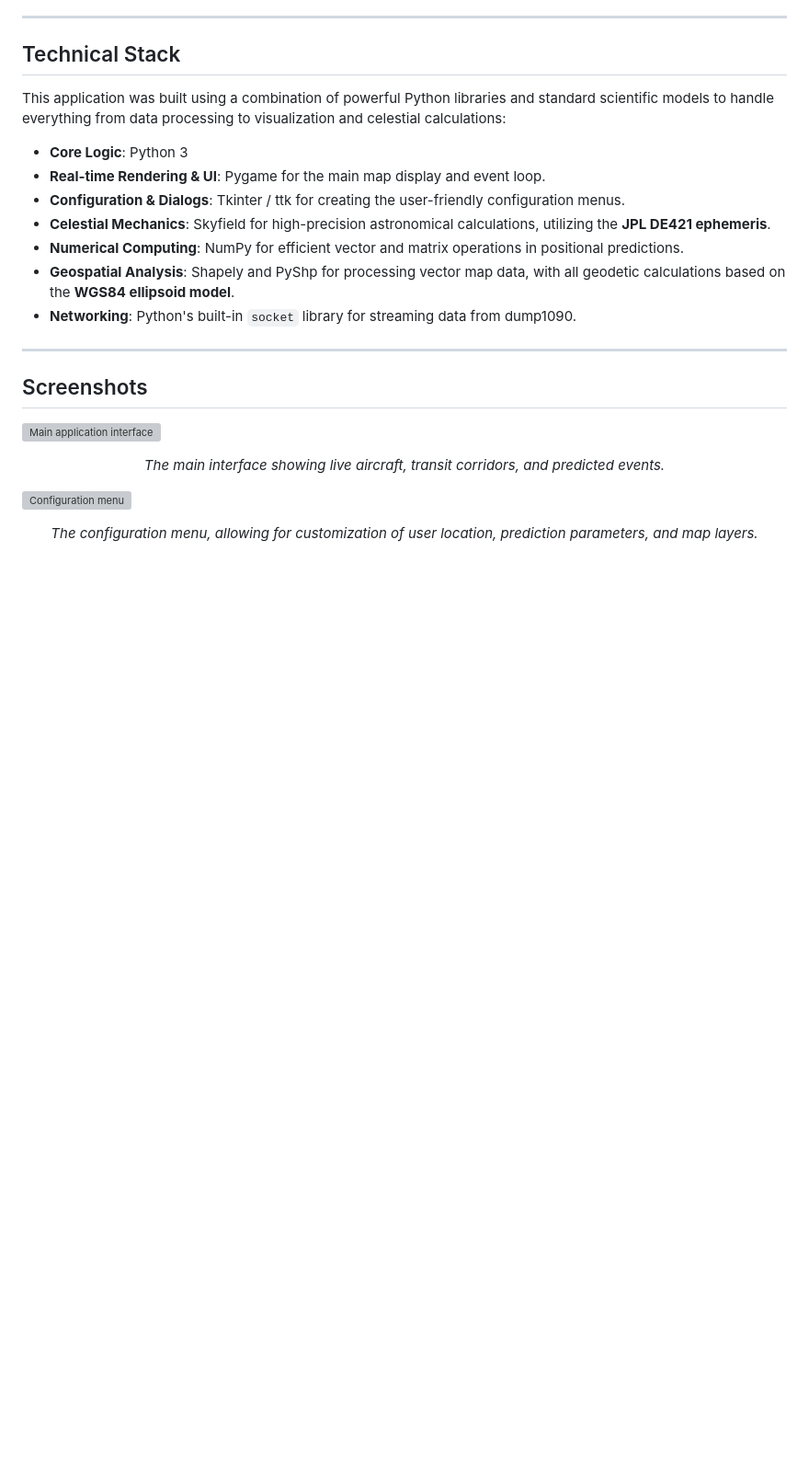
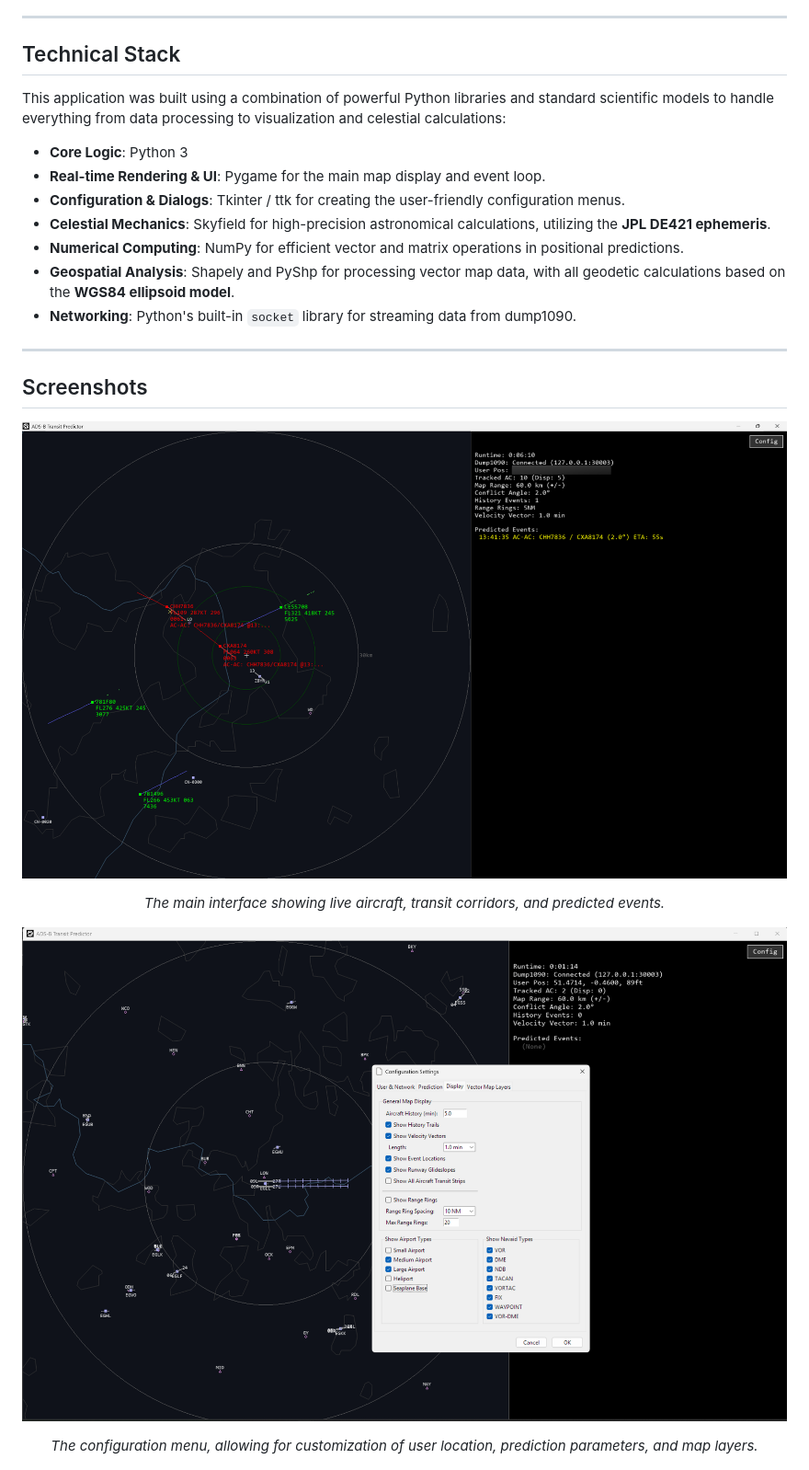
Before and after one commit to RealSeaberry/ADS-B-Transit-Predictor, a Markdown page: README.md, the part around the change. Shown: that part at 92% size. Rendered like a GitHub page; blank space fills up the shorter version; grey boxes are pictures that could not be loaded.

Commit message:
Corrected asset file name

```diff
--- a/README.md
+++ b/README.md
@@ -36,10 +36,10 @@ This application was built using a combination of powerful Python libraries and
 
 ## Screenshots
 
-![Main application interface](assets/screenshot_1.png)
+![Main application interface](assets/Screenshot_1.png)
 *<p align="center">The main interface showing live aircraft, transit corridors, and predicted events.</p>*
 
-![Configuration menu](assets/screenshot_2.png)
+![Configuration menu](assets/Screenshot_2.png)
 *<p align="center">The configuration menu, allowing for customization of user location, prediction parameters, and map layers.</p>*
 
 ![Example of a close encounter](assets/eg.jpg)
```
